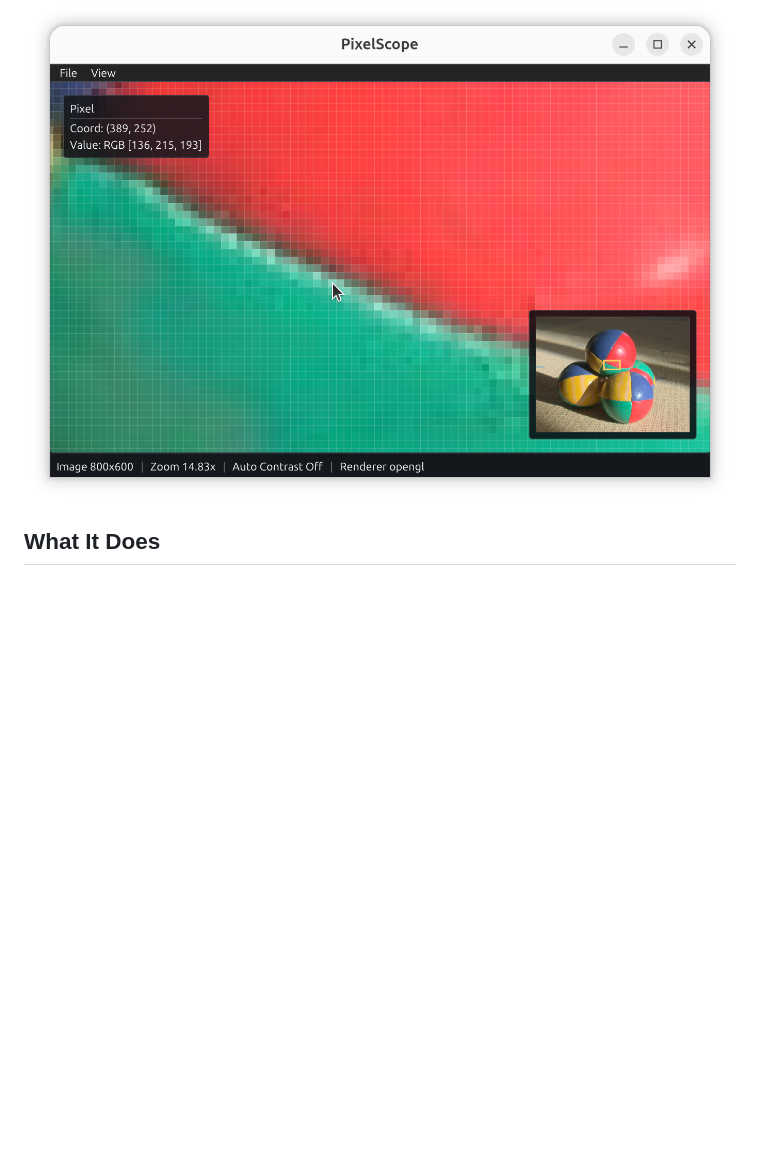
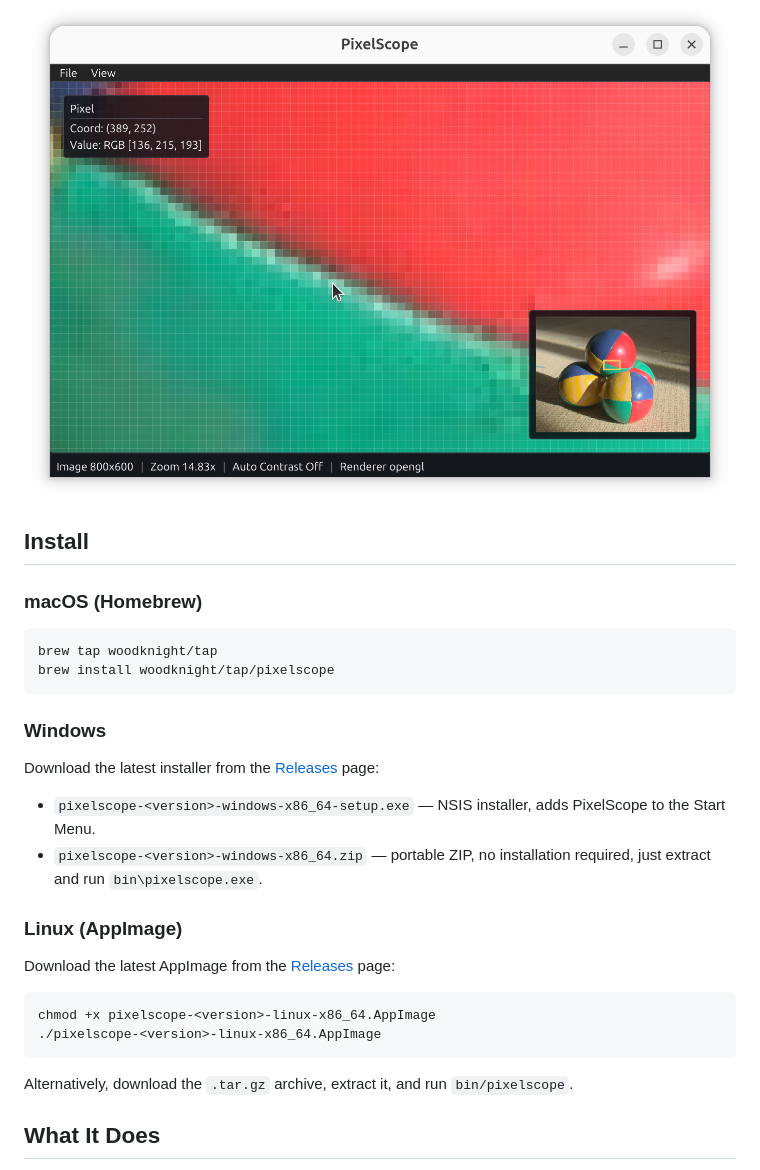
Before and after one commit to woodknight/pixel-scope, a Markdown page: README.md, the part around the change. GitHub-like rendering; blank space fills up the shorter version.

Commit message:
Add Install section to README

````diff
--- a/README.md
+++ b/README.md
@@ -7,6 +7,33 @@ The current app is a lightweight, efficient, minimalist SDL2 + Dear ImGui deskto
 ## Screenshot
 
 ![PixelScope screenshot](assets/Screenshot.png)
+
+## Install
+
+### macOS (Homebrew)
+
+```bash
+brew tap woodknight/tap
+brew install woodknight/tap/pixelscope
+```
+
+### Windows
+
+Download the latest installer from the [Releases](https://github.com/woodknight/pixel-scope/releases) page:
+
+- `pixelscope-<version>-windows-x86_64-setup.exe` — NSIS installer, adds PixelScope to the Start Menu.
+- `pixelscope-<version>-windows-x86_64.zip` — portable ZIP, no installation required, just extract and run `bin\pixelscope.exe`.
+
+### Linux (AppImage)
+
+Download the latest AppImage from the [Releases](https://github.com/woodknight/pixel-scope/releases) page:
+
+```bash
+chmod +x pixelscope-<version>-linux-x86_64.AppImage
+./pixelscope-<version>-linux-x86_64.AppImage
+```
+
+Alternatively, download the `.tar.gz` archive, extract it, and run `bin/pixelscope`.
 
 ## What It Does
 
````
